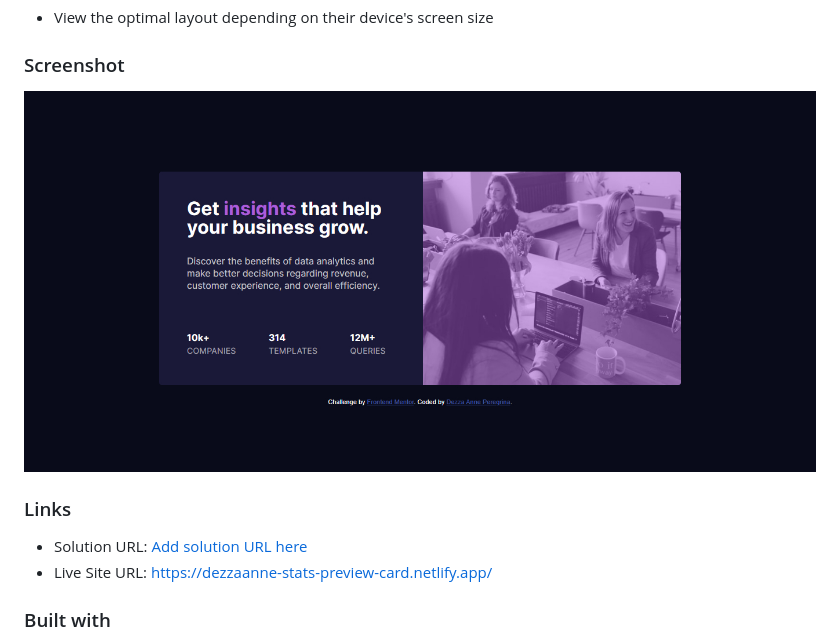
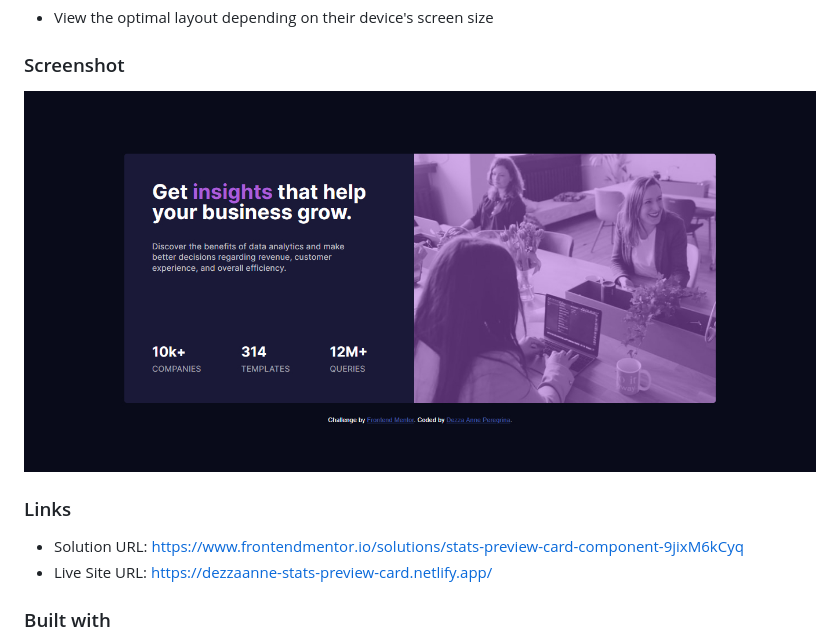
Before and after one commit to DezzaAnnePeregrina/Stats-Preview-Card-Component, a Markdown page: README.md, the part around the change printed below. GitHub-like rendering; pictures changed too: images/screencapture-127-0-0-1-5500-index-html-2023-06-30-19_27_34.jpg.

```diff
--- a/README.md
+++ b/README.md
@@ -27,7 +27,7 @@ Users should be able to:
 
 ### Links
 
-- Solution URL: [Add solution URL here](https://your-solution-url.com)
+- Solution URL: https://www.frontendmentor.io/solutions/stats-preview-card-component-9jixM6kCyq
 - Live Site URL: https://dezzaanne-stats-preview-card.netlify.app/
 
 ### Built with
```
Also changed, not shown: other parts of README.md (+0 -3 lines).
